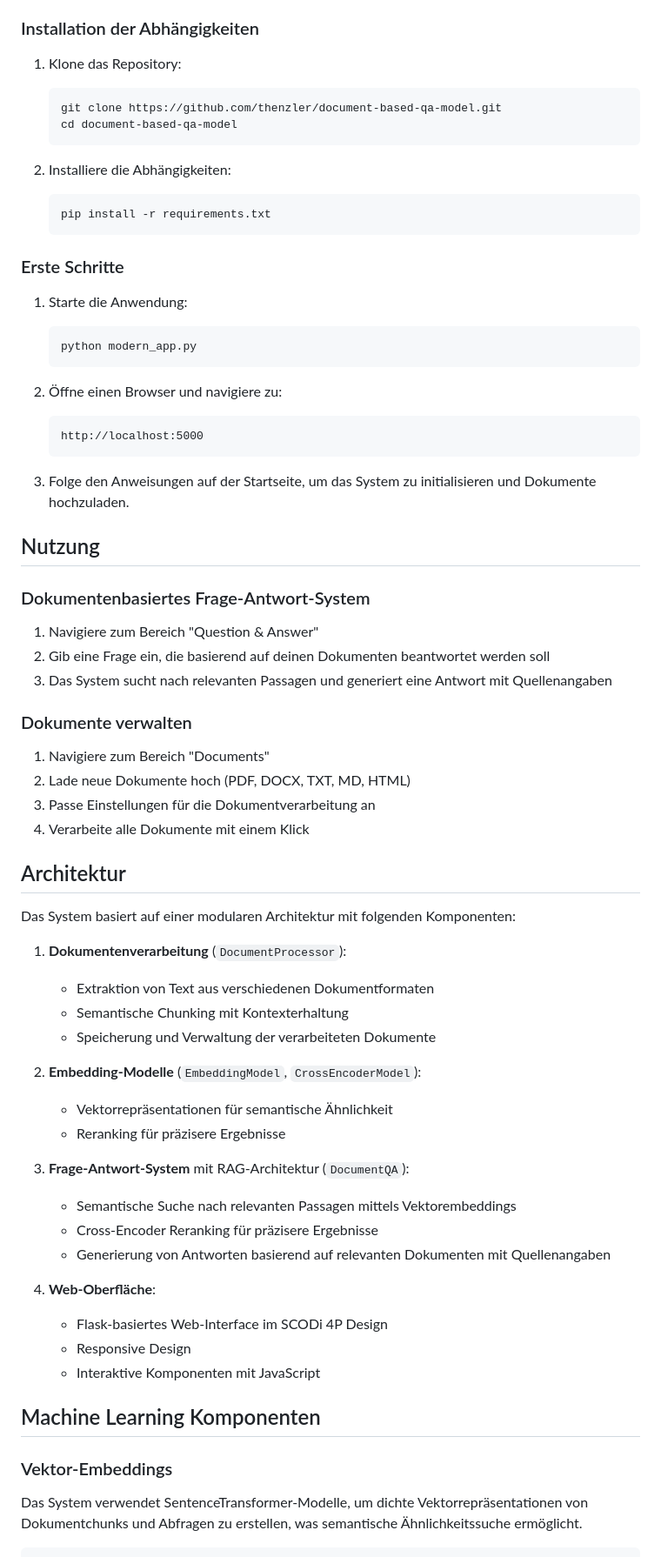
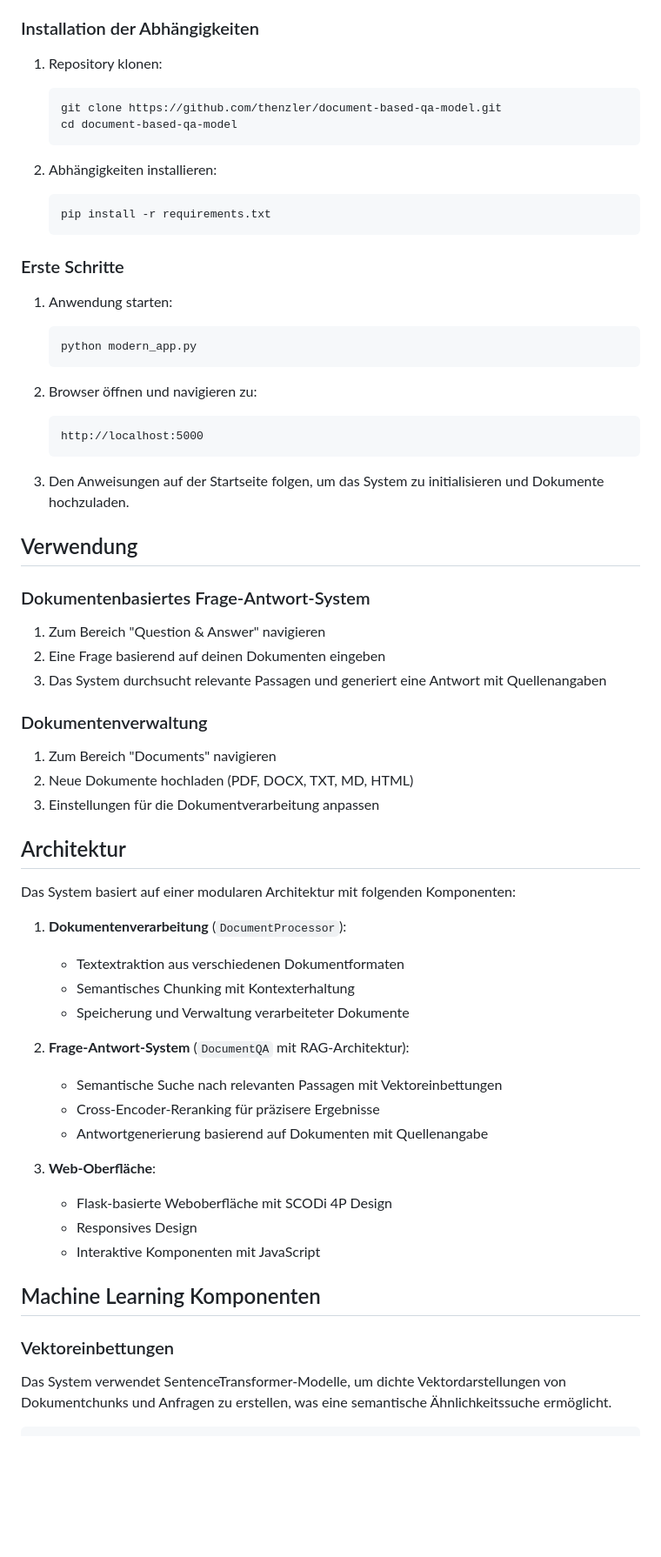
Before and after one commit to thenzler/document-based-qa-model, a Markdown page: README.md, the part around one of its changes. Shown at 87% size. GitHub-like rendering; blank space fills up the shorter version.

````diff
--- a/README.md
+++ b/README.md
@@ -52,73 +51,68 @@ Das Projekt verwendet das SCODi 4P Design-System mit folgenden Komponenten:
 
 ### Installation der Abhängigkeiten
 
-1. Klone das Repository:
+1. Repository klonen:
    ```bash
    git clone https://github.com/thenzler/document-based-qa-model.git
    cd document-based-qa-model
    ```
 
-2. Installiere die Abhängigkeiten:
+2. Abhängigkeiten installieren:
    ```bash
    pip install -r requirements.txt
    ```
 
 ### Erste Schritte
 
-1. Starte die Anwendung:
+1. Anwendung starten:
    ```bash
    python modern_app.py
    ```
 
-2. Öffne einen Browser und navigiere zu:
+2. Browser öffnen und navigieren zu:
    ```
    http://localhost:5000
    ```
 
-3. Folge den Anweisungen auf der Startseite, um das System zu initialisieren und Dokumente hochzuladen.
+3. Den Anweisungen auf der Startseite folgen, um das System zu initialisieren und Dokumente hochzuladen.
 
-## Nutzung
+## Verwendung
 
 ### Dokumentenbasiertes Frage-Antwort-System
 
-1. Navigiere zum Bereich "Question & Answer"
-2. Gib eine Frage ein, die basierend auf deinen Dokumenten beantwortet werden soll
-3. Das System sucht nach relevanten Passagen und generiert eine Antwort mit Quellenangaben
+1. Zum Bereich "Question & Answer" navigieren
+2. Eine Frage basierend auf deinen Dokumenten eingeben
+3. Das System durchsucht relevante Passagen und generiert eine Antwort mit Quellenangaben
 
-### Dokumente verwalten
+### Dokumentenverwaltung
 
-1. Navigiere zum Bereich "Documents"
-2. Lade neue Dokumente hoch (PDF, DOCX, TXT, MD, HTML)
-3. Passe Einstellungen für die Dokumentverarbeitung an
-4. Verarbeite alle Dokumente mit einem Klick
+1. Zum Bereich "Documents" navigieren
+2. Neue Dokumente hochladen (PDF, DOCX, TXT, MD, HTML)
+3. Einstellungen für die Dokumentverarbeitung anpassen
 
 ## Architektur
 
 Das System basiert auf einer modularen Architektur mit folgenden Komponenten:
 
 1. **Dokumentenverarbeitung** (`DocumentProcessor`):
-   - Extraktion von Text aus verschiedenen Dokumentformaten
-   - Semantische Chunking mit Kontexterhaltung
-   - Speicherung und Verwaltung der verarbeiteten Dokumente
+   - Textextraktion aus verschiedenen Dokumentformaten
+   - Semantisches Chunking mit Kontexterhaltung
+   - Speicherung und Verwaltung verarbeiteter Dokumente
 
-2. **Embedding-Modelle** (`EmbeddingModel`, `CrossEncoderModel`):
-   - Vektorrepräsentationen für semantische Ähnlichkeit
-   - Reranking für präzisere Ergebnisse
+2. **Frage-Antwort-System** (`DocumentQA` mit RAG-Architektur):
+   - Semantische Suche nach relevanten Passagen mit Vektoreinbettungen
+   - Cross-Encoder-Reranking für präzisere Ergebnisse
+   - Antwortgenerierung basierend auf Dokumenten mit Quellenangabe
 
-3. **Frage-Antwort-System** mit RAG-Architektur (`DocumentQA`):
-   - Semantische Suche nach relevanten Passagen mittels Vektorembeddings
-   - Cross-Encoder Reranking für präzisere Ergebnisse
-   - Generierung von Antworten basierend auf relevanten Dokumenten mit Quellenangaben
-
-4. **Web-Oberfläche**:
-   - Flask-basiertes Web-Interface im SCODi 4P Design
-   - Responsive Design
+3. **Web-Oberfläche**:
+   - Flask-basierte Weboberfläche mit SCODi 4P Design
+   - Responsives Design
    - Interaktive Komponenten mit JavaScript
 
 ## Machine Learning Komponenten
 
-### Vektor-Embeddings
+### Vektoreinbettungen
 
-Das System verwendet SentenceTransformer-Modelle, um dichte Vektorrepräsentationen von Dokumentchunks und Abfragen zu erstellen, was semantische Ähnlichkeitssuche ermöglicht.
+Das System verwendet SentenceTransformer-Modelle, um dichte Vektordarstellungen von Dokumentchunks und Anfragen zu erstellen, was eine semantische Ähnlichkeitssuche ermöglicht.
 
 ```python
````
Also changed, not shown: other parts of README.md (+37 -159 lines).
